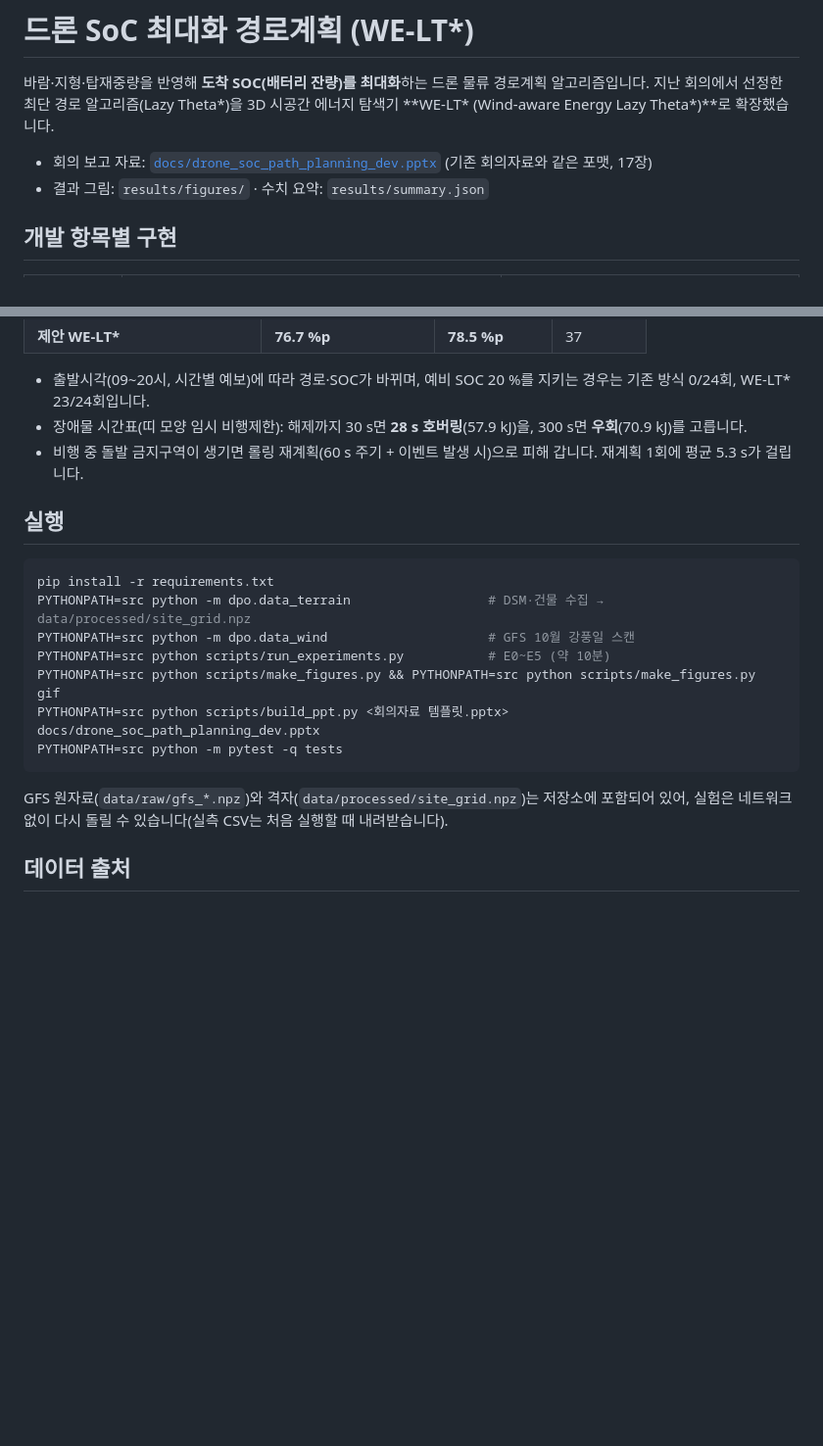
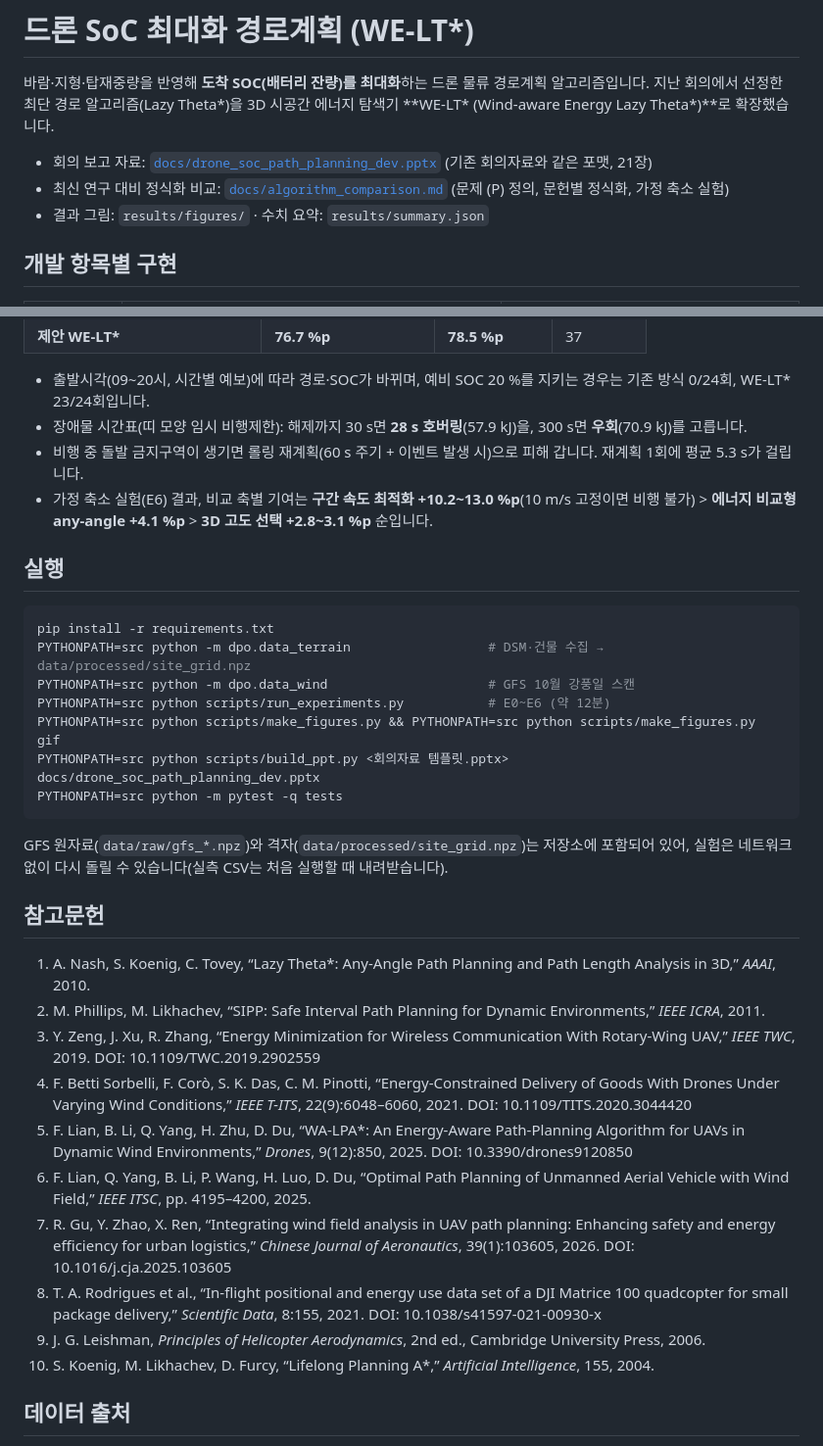
Before and after one commit to dnfl5345/Drone_path_opt, a Markdown page: README.md, 2 parts joined by grey strips. Shown at 98% size. Rendered like a GitHub page; blank space fills up the shorter version.

````diff
--- a/README.md
+++ b/README.md
@@ -3,7 +3,8 @@
 바람·지형·탑재중량을 반영해 **도착 SOC(배터리 잔량)를 최대화**하는 드론 물류 경로계획 알고리즘입니다.
 지난 회의에서 선정한 최단 경로 알고리즘(Lazy Theta*)을 3D 시공간 에너지 탐색기 **WE-LT\* (Wind-aware Energy Lazy Theta\*)**로 확장했습니다.
 
-- 회의 보고 자료: [`docs/drone_soc_path_planning_dev.pptx`](docs/drone_soc_path_planning_dev.pptx) (기존 회의자료와 같은 포맷, 17장)
+- 회의 보고 자료: [`docs/drone_soc_path_planning_dev.pptx`](docs/drone_soc_path_planning_dev.pptx) (기존 회의자료와 같은 포맷, 21장)
+- 최신 연구 대비 정식화 비교: [`docs/algorithm_comparison.md`](docs/algorithm_comparison.md) (문제 (P) 정의, 문헌별 정식화, 가정 축소 실험)
 - 결과 그림: `results/figures/` · 수치 요약: `results/summary.json`
 
 ## 개발 항목별 구현
@@ -28,6 +29,7 @@
 - 출발시각(09~20시, 시간별 예보)에 따라 경로·SOC가 바뀌며, 예비 SOC 20 %를 지키는 경우는 기존 방식 0/24회, WE-LT* 23/24회입니다.
 - 장애물 시간표(띠 모양 임시 비행제한): 해제까지 30 s면 **28 s 호버링**(57.9 kJ)을, 300 s면 **우회**(70.9 kJ)를 고릅니다.
 - 비행 중 돌발 금지구역이 생기면 롤링 재계획(60 s 주기 + 이벤트 발생 시)으로 피해 갑니다. 재계획 1회에 평균 5.3 s가 걸립니다.
+- 가정 축소 실험(E6) 결과, 비교 축별 기여는 **구간 속도 최적화 +10.2~13.0 %p**(10 m/s 고정이면 비행 불가) > **에너지 비교형 any-angle +4.1 %p** > **3D 고도 선택 +2.8~3.1 %p** 순입니다.
 
 ## 실행
 
@@ -35,13 +37,26 @@
 pip install -r requirements.txt
 PYTHONPATH=src python -m dpo.data_terrain                  # DSM·건물 수집 → data/processed/site_grid.npz
 PYTHONPATH=src python -m dpo.data_wind                     # GFS 10월 강풍일 스캔
-PYTHONPATH=src python scripts/run_experiments.py           # E0~E5 (약 10분)
+PYTHONPATH=src python scripts/run_experiments.py           # E0~E6 (약 12분)
 PYTHONPATH=src python scripts/make_figures.py && PYTHONPATH=src python scripts/make_figures.py gif
 PYTHONPATH=src python scripts/build_ppt.py <회의자료 템플릿.pptx> docs/drone_soc_path_planning_dev.pptx
 PYTHONPATH=src python -m pytest -q tests
 ```
 
 GFS 원자료(`data/raw/gfs_*.npz`)와 격자(`data/processed/site_grid.npz`)는 저장소에 포함되어 있어, 실험은 네트워크 없이 다시 돌릴 수 있습니다(실측 CSV는 처음 실행할 때 내려받습니다).
+
+## 참고문헌
+
+1. A. Nash, S. Koenig, C. Tovey, “Lazy Theta\*: Any-Angle Path Planning and Path Length Analysis in 3D,” *AAAI*, 2010.
+2. M. Phillips, M. Likhachev, “SIPP: Safe Interval Path Planning for Dynamic Environments,” *IEEE ICRA*, 2011.
+3. Y. Zeng, J. Xu, R. Zhang, “Energy Minimization for Wireless Communication With Rotary-Wing UAV,” *IEEE TWC*, 2019. DOI: 10.1109/TWC.2019.2902559
+4. F. Betti Sorbelli, F. Corò, S. K. Das, C. M. Pinotti, “Energy-Constrained Delivery of Goods With Drones Under Varying Wind Conditions,” *IEEE T-ITS*, 22(9):6048–6060, 2021. DOI: 10.1109/TITS.2020.3044420
+5. F. Lian, B. Li, Q. Yang, H. Zhu, D. Du, “WA-LPA\*: An Energy-Aware Path-Planning Algorithm for UAVs in Dynamic Wind Environments,” *Drones*, 9(12):850, 2025. DOI: 10.3390/drones9120850
+6. F. Lian, Q. Yang, B. Li, P. Wang, H. Luo, D. Du, “Optimal Path Planning of Unmanned Aerial Vehicle with Wind Field,” *IEEE ITSC*, pp. 4195–4200, 2025.
+7. R. Gu, Y. Zhao, X. Ren, “Integrating wind field analysis in UAV path planning: Enhancing safety and energy efficiency for urban logistics,” *Chinese Journal of Aeronautics*, 39(1):103605, 2026. DOI: 10.1016/j.cja.2025.103605
+8. T. A. Rodrigues et al., “In-flight positional and energy use data set of a DJI Matrice 100 quadcopter for small package delivery,” *Scientific Data*, 8:155, 2021. DOI: 10.1038/s41597-021-00930-x
+9. J. G. Leishman, *Principles of Helicopter Aerodynamics*, 2nd ed., Cambridge University Press, 2006.
+10. S. Koenig, M. Likhachev, D. Furcy, “Lifelong Planning A\*,” *Artificial Intelligence*, 155, 2004.
 
 ## 데이터 출처
 
````
Also changed, not shown: docs/algorithm_comparison.md (added, +204 -0 lines), results/figures/F11_ablation.png (added), results/figures/F12_formulation.png (added), 10 other files.
